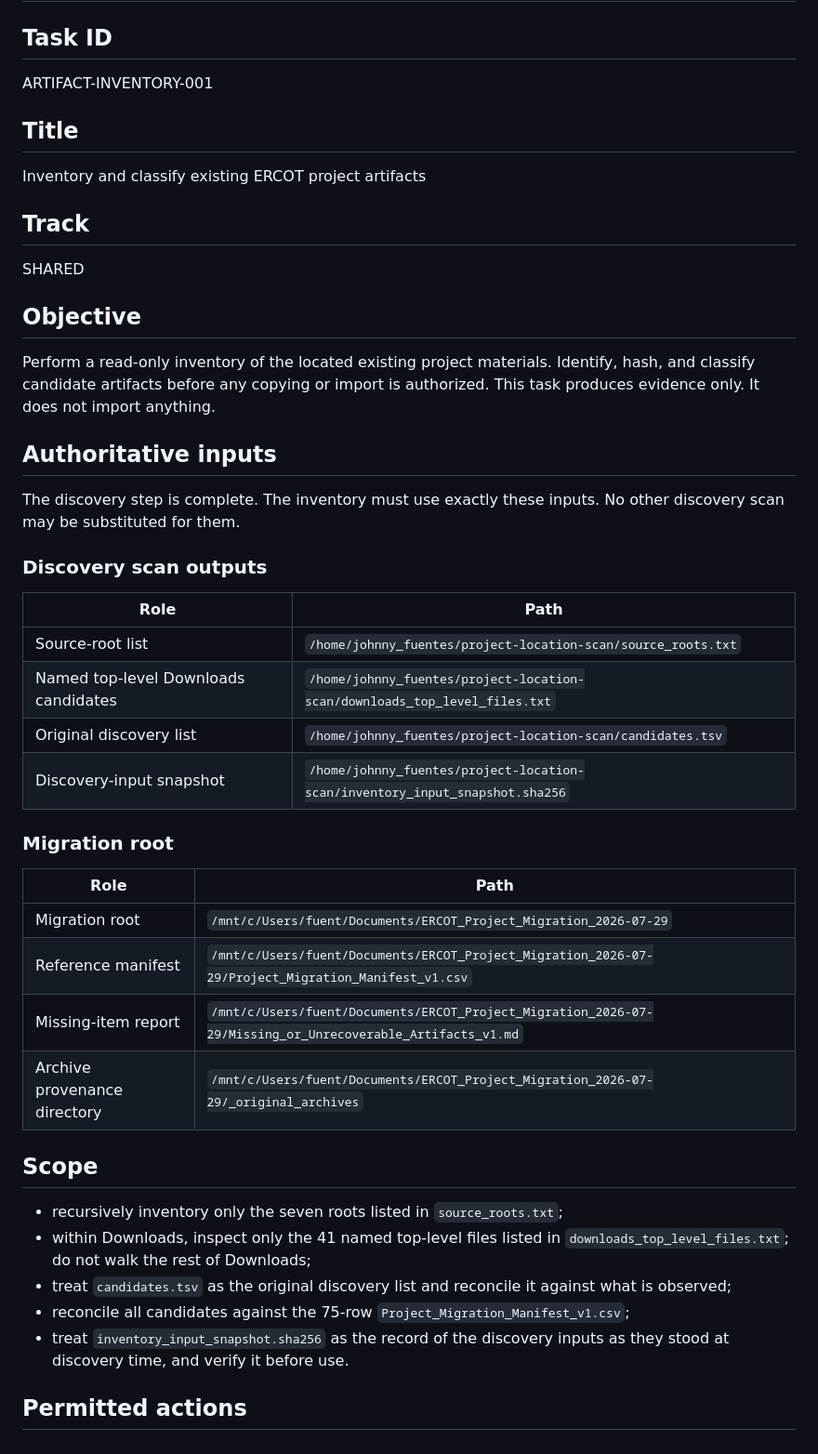
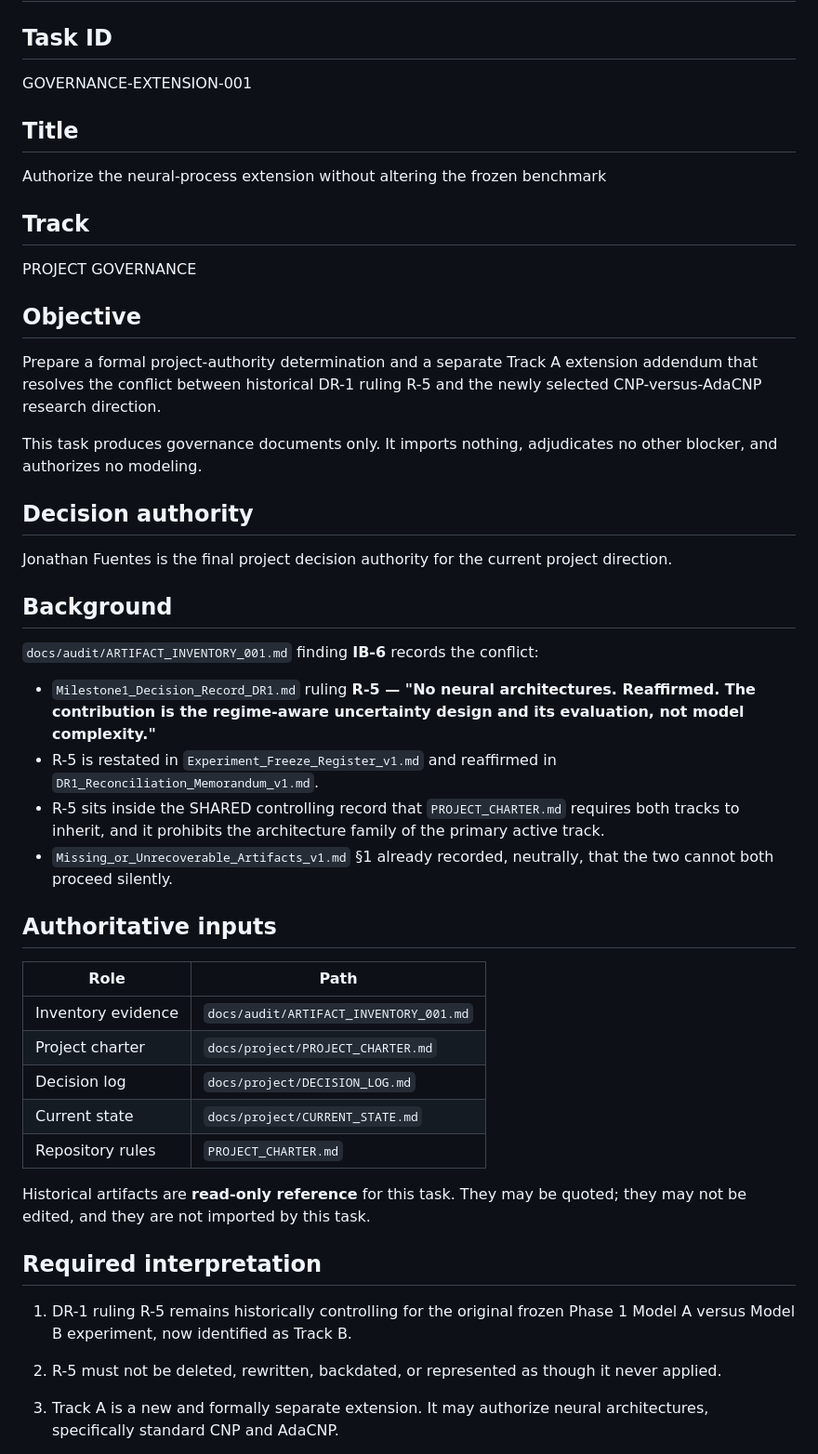
Before and after one commit to JFuentes0/ercot-extreme-load-forecasting, a Markdown page: docs/project/NEXT_TASK.md, the part around one of its changes. Shown at 93% size. GitHub-like rendering.

```diff
--- a/docs/project/NEXT_TASK.md
+++ b/docs/project/NEXT_TASK.md
@@ -2,56 +2,65 @@
 
 ## Task ID
 
-ARTIFACT-INVENTORY-001
+GOVERNANCE-EXTENSION-001
 
 ## Title
 
-Inventory and classify existing ERCOT project artifacts
+Authorize the neural-process extension without altering the frozen benchmark
 
 ## Track
 
-SHARED
+PROJECT GOVERNANCE
 
 ## Objective
 
-Perform a read-only inventory of the located existing project materials.
-Identify, hash, and classify candidate artifacts before any copying or import
-is authorized. This task produces evidence only. It does not import anything.
+Prepare a formal project-authority determination and a separate Track A extension
+addendum that resolves the conflict between historical DR-1 ruling R-5 and the newly
+selected CNP-versus-AdaCNP research direction.
+
+This task produces governance documents only. It imports nothing, adjudicates no other
+blocker, and authorizes no modeling.
+
+## Decision authority
+
+Jonathan Fuentes is the final project decision authority for the current project
+direction.
+
+## Background
+
+`docs/audit/ARTIFACT_INVENTORY_001.md` finding **IB-6** records the conflict:
+
+- `Milestone1_Decision_Record_DR1.md` ruling **R-5 — "No neural architectures.
+  Reaffirmed. The contribution is the regime-aware uncertainty design and its
+  evaluation, not model complexity."**
+- R-5 is restated in `Experiment_Freeze_Register_v1.md` and reaffirmed in
+  `DR1_Reconciliation_Memorandum_v1.md`.
+- R-5 sits inside the SHARED controlling record that `PROJECT_CHARTER.md` requires both tracks
+  to inherit, and it prohibits the architecture family of the primary active track.
+- `Missing_or_Unrecoverable_Artifacts_v1.md` §1 already recorded, neutrally, that the
+  two cannot both proceed silently.
 
 ## Authoritative inputs
 
-The discovery step is complete. The inventory must use exactly these inputs.
-No other discovery scan may be substituted for them.
-
-### Discovery scan outputs
-
 | Role | Path |
 | --- | --- |
-| Source-root list | `/home/johnny_fuentes/project-location-scan/source_roots.txt` |
-| Named top-level Downloads candidates | `/home/johnny_fuentes/project-location-scan/downloads_top_level_files.txt` |
-| Original discovery list | `/home/johnny_fuentes/project-location-scan/candidates.tsv` |
-| Discovery-input snapshot | `/home/johnny_fuentes/project-location-scan/inventory_input_snapshot.sha256` |
+| Inventory evidence | `docs/audit/ARTIFACT_INVENTORY_001.md` |
+| Project charter | `docs/project/PROJECT_CHARTER.md` |
+| Decision log | `docs/project/DECISION_LOG.md` |
+| Current state | `docs/project/CURRENT_STATE.md` |
+| Repository rules | `PROJECT_CHARTER.md` |
 
-### Migration root
+Historical artifacts are **read-only reference** for this task. They may be quoted; they
+may not be edited, and they are not imported by this task.
 
-| Role | Path |
-| --- | --- |
-| Migration root | `/mnt/c/Users/fuent/Documents/ERCOT_Project_Migration_2026-07-29` |
-| Reference manifest | `/mnt/c/Users/fuent/Documents/ERCOT_Project_Migration_2026-07-29/Project_Migration_Manifest_v1.csv` |
-| Missing-item report | `/mnt/c/Users/fuent/Documents/ERCOT_Project_Migration_2026-07-29/Missing_or_Unrecoverable_Artifacts_v1.md` |
-| Archive provenance directory | `/mnt/c/Users/fuent/Documents/ERCOT_Project_Migration_2026-07-29/_original_archives` |
+## Required interpretation
 
-## Scope
+1. DR-1 ruling R-5 remains historically controlling for the original frozen Phase 1
+   Model A versus Model B experiment, now identified as Track B.
 
-- recursively inventory only the seven roots listed in `source_roots.txt`;
-- within Downloads, inspect only the 41 named top-level files listed in
-  `downloads_top_level_files.txt`; do not walk the rest of Downloads;
-- treat `candidates.tsv` as the original discovery list and reconcile it
-  against what is observed;
-- reconcile all candidates against the 75-row
-  `Project_Migration_Manifest_v1.csv`;
-- treat `inventory_input_snapshot.sha256` as the record of the discovery
-  inputs as they stood at discovery time, and verify it before use.
+2. R-5 must not be deleted, rewritten, backdated, or represented as though it never
+   applied.
 
-## Permitted actions
+3. Track A is a new and formally separate extension. It may authorize neural
+   architectures, specifically standard CNP and AdaCNP.
 
```
Also changed, not shown: other parts of docs/project/NEXT_TASK.md (+56 -121 lines).
